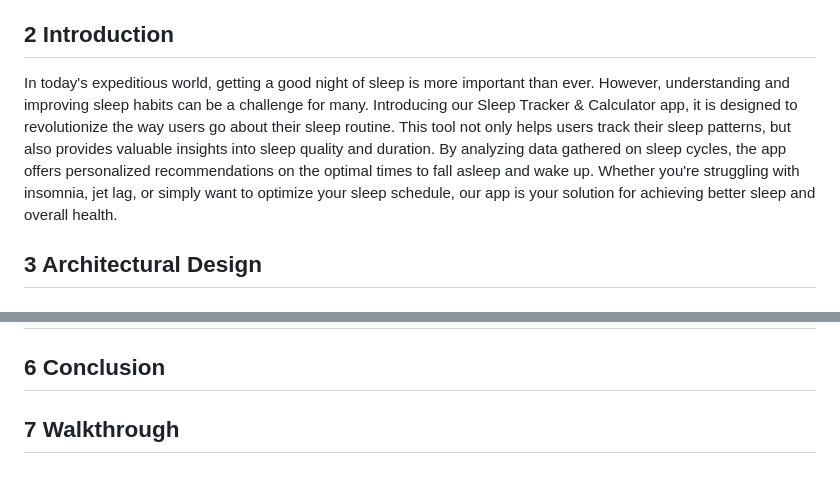
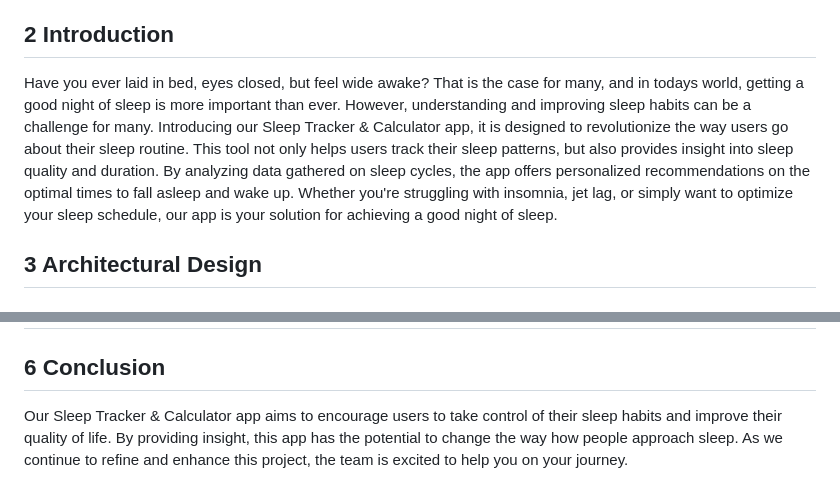
Before and after one commit to Keno217/cis350-project, a Markdown page: README.md, 2 parts joined by grey strips. Drawn GitHub-style.

Commit message:
README.md
Changed introduction a little and added the conclusion statement.

```diff
--- a/README.md
+++ b/README.md
@@ -4,7 +4,7 @@ The purpose of this app is twofold:
 1. Help users track their sleep so that they can understand when and for how long they sleep. Tracking this information will help users to understand trends in their sleep schedule, duration, and quality.
 2. Use data on sleep cycles to guide users on when best to fall asleep/wake up to maximize sleep quality without compromising on duration.
 ## 2 Introduction
-In today's expeditious world, getting a good night of sleep is more important than ever. However, understanding and improving sleep habits can be a challenge for many. Introducing our Sleep Tracker & Calculator app, it is designed to revolutionize the way users go about their sleep routine. This tool not only helps users track their sleep patterns, but also provides valuable insights into sleep quality and duration. By analyzing data gathered on sleep cycles, the app offers personalized recommendations on the optimal times to fall asleep and wake up. Whether you're struggling with insomnia, jet lag, or simply want to optimize your sleep schedule, our app is your solution for achieving better sleep and overall health.
+Have you ever laid in bed, eyes closed, but feel wide awake? That is the case for many, and in todays world, getting a good night of sleep is more important than ever. However, understanding and improving sleep habits can be a challenge for many. Introducing our Sleep Tracker & Calculator app, it is designed to revolutionize the way users go about their sleep routine. This tool not only helps users track their sleep patterns, but also provides insight into sleep quality and duration. By analyzing data gathered on sleep cycles, the app offers personalized recommendations on the optimal times to fall asleep and wake up. Whether you're struggling with insomnia, jet lag, or simply want to optimize your sleep schedule, our app is your solution for achieving a good night of sleep.
 ## 3 Architectural Design
 ### 3.1 Class Diagram
 This portion contains diagrams for the design of our software. Consisting of one boundary class, two control classes, and two entity classes, below we have a visual representation of the flow of data and interactions within the system.
@@ -23,4 +22,4 @@ The usecase diagram shows how the user may interact with the system.
 ## 4 User Guide/Implementation
 ## 5 Future Scope
 ## 6 Conclusion
-## 7 Walkthrough
+Our Sleep Tracker & Calculator app aims to encourage users to take control of their sleep habits and improve their quality of life. By providing insight, this app has the potential to change the way how people approach sleep. As we continue to refine and enhance this project, the team is excited to help you on your journey.
```
Also changed, not shown: other parts of README.md (+1 -2 lines).
